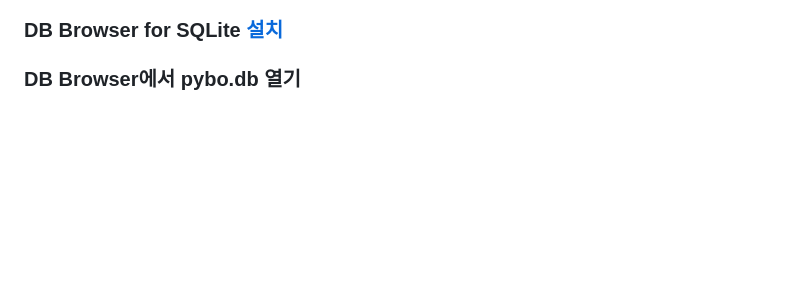
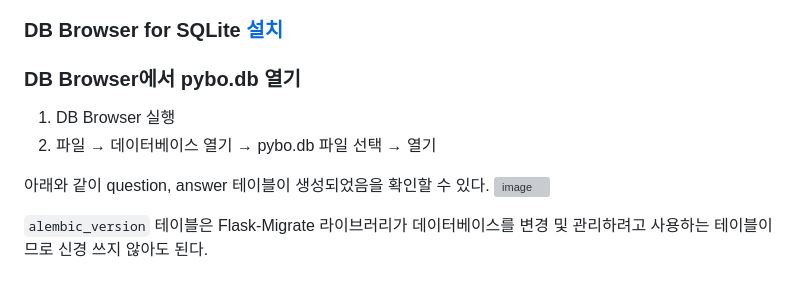
Before and after one commit to sjHong645/flask, a Markdown page: chapter2/docs_4.md, the part around the change. Drawn GitHub-style; blank space fills up the shorter version; grey boxes are pictures that could not be loaded.

Commit message:
chapter2-4 4. 생성된 테이블 살펴보기 진행 중2

```diff
--- a/chapter2/docs_4.md
+++ b/chapter2/docs_4.md
@@ -168,3 +168,11 @@ pybo.db 데이터 파일에 question, answer 테이블이 제대로 생성되었
 ### DB Browser for SQLite [설치](https://sqlitebrowser.org/dl/)
 
 ### DB Browser에서 pybo.db 열기
+
+1. DB Browser 실행
+2. 파일 → 데이터베이스 열기 → pybo.db 파일 선택 → 열기
+
+아래와 같이 question, answer 테이블이 생성되었음을 확인할 수 있다.
+![image](https://github.com/sjHong645/flask/assets/64796257/37092eb1-8647-4e42-bd99-19074bc9753d)
+
+`alembic_version` 테이블은 Flask-Migrate 라이브러리가 데이터베이스를 변경 및 관리하려고 사용하는 테이블이므로 신경 쓰지 않아도 된다.
```
